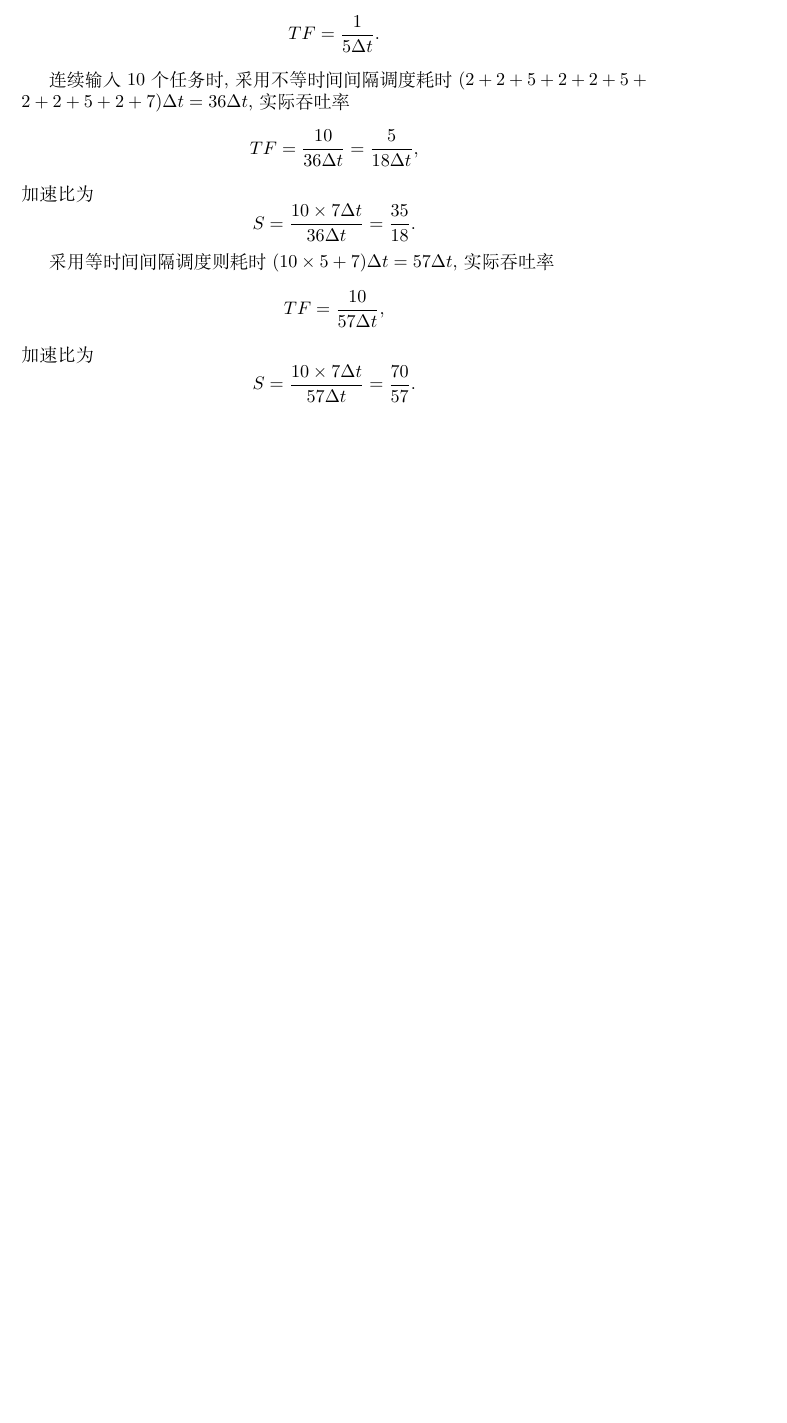
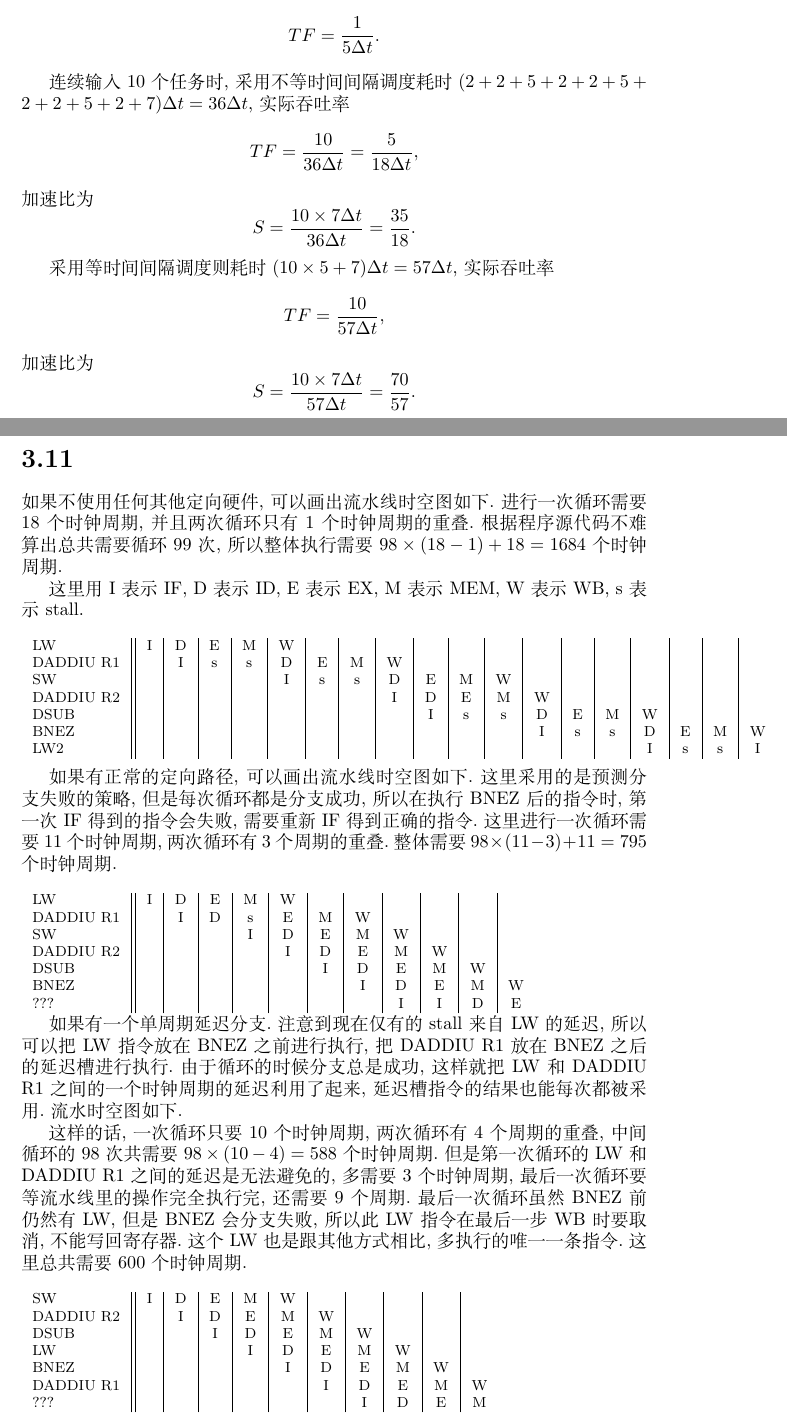
Before and after one commit to dlsyj/computer-architecture, a LaTeX problem sheet (hw3/report.tex): part of page 3 of 3 before the commit and two parts of pages 3 and 4 of 4 after it, the two joined at a grey line, cut so that both start at the same text, the shorter picture padded with empty space. Compiled offline with XeLaTeX; a missing font is replaced by an installed copy or a similar font.

Commit message:
[master] HW3 EX4

```diff
--- a/hw3/report.tex
+++ b/hw3/report.tex
@@ -120,4 +120,61 @@
     \[
       S=\frac{10\times 7\Delta t}{57\Delta t}=\frac{70}{57}.
     \]
+  \section*{3.11}
+    如果不使用任何其他定向硬件,可以画出流水线时空图如下.进行一次循环需要$18$个时钟周期,并且两次循环只有$1$个时钟周期的重叠.根据程序源代码不难算出总共需要循环$99$
+    次,所以整体执行需要$98\times (18-1)+18=1684$个时钟周期.
+
+    这里用I表示IF, D表示ID, E表示EX, M表示MEM, W表示WB, s表示stall.
+
+    {\footnotesize
+      \center{
+        \begin{tabular}{l||c|c|c|c|c|c|c|c|c|c|c|c|c|c|c|c|c|c}
+          LW        & I & D & E & M & W & ~ & ~ & ~ & ~ & ~ & ~ & ~ & ~ & ~ & ~ & ~ & ~ & ~ \\
+          DADDIU R1 & ~ & I & s & s & D & E & M & W & ~ & ~ & ~ & ~ & ~ & ~ & ~ & ~ & ~ & ~ \\
+          SW        & ~ & ~ & ~ & ~ & I & s & s & D & E & M & W & ~ & ~ & ~ & ~ & ~ & ~ & ~ \\
+          DADDIU R2 & ~ & ~ & ~ & ~ & ~ & ~ & ~ & I & D & E & M & W & ~ & ~ & ~ & ~ & ~ & ~ \\
+          DSUB      & ~ & ~ & ~ & ~ & ~ & ~ & ~ & ~ & I & s & s & D & E & M & W & ~ & ~ & ~ \\
+          BNEZ      & ~ & ~ & ~ & ~ & ~ & ~ & ~ & ~ & ~ & ~ & ~ & I & s & s & D & E & M & W \\
+          LW2       & ~ & ~ & ~ & ~ & ~ & ~ & ~ & ~ & ~ & ~ & ~ & ~ & ~ & ~ & I & s & s & I \\
+        \end{tabular}
+      }
+    }
+
+    如果有正常的定向路径,可以画出流水线时空图如下.这里采用的是预测分支失败的策略,但是每次循环都是分支成功,所以在执行BNEZ后的指令时,
+    第一次IF得到的指令会失败,需要重新IF得到正确的指令.这里进行一次循环需要$11$个时钟周期,两次循环有$3$个周期的重叠.整体需要$98\times (11-3)+11=795$个时钟周期.
+
+    {\footnotesize
+      \center{
+        \begin{tabular}{l||c|c|c|c|c|c|c|c|c|c|c}
+          LW        & I & D & E & M & W & ~ & ~ & ~ & ~ & ~ & ~ \\
+          DADDIU R1 & ~ & I & D & s & E & M & W & ~ & ~ & ~ & ~ \\
+          SW        & ~ & ~ & ~ & I & D & E & M & W & ~ & ~ & ~ \\
+          DADDIU R2 & ~ & ~ & ~ & ~ & I & D & E & M & W & ~ & ~ \\
+          DSUB      & ~ & ~ & ~ & ~ & ~ & I & D & E & M & W & ~ \\
+          BNEZ      & ~ & ~ & ~ & ~ & ~ & ~ & I & D & E & M & W \\
+          ???       & ~ & ~ & ~ & ~ & ~ & ~ & ~ & I & I & D & E \\
+        \end{tabular}
+      }
+    }
+
+    如果有一个单周期延迟分支.注意到现在仅有的stall来自LW的延迟,所以可以把LW指令放在BNEZ之前进行执行,把DADDIU R1放在BNEZ之后的延迟槽进行执行.由于循环的时候分支总是
+    成功,这样就把LW和DADDIU R1之间的一个时钟周期的延迟利用了起来,延迟槽指令的结果也能每次都被采用.流水时空图如下.
+
+    这样的话,一次循环只要$10$个时钟周期,两次循环有$4$个周期的重叠,中间循环的$98$次共需要$98\times (10-4)=588$个时钟周期.但是第一次循环的LW和DADDIU R1之间的延迟是
+    无法避免的,多需要$3$个时钟周期,最后一次循环要等流水线里的操作完全执行完,还需要$9$个周期.最后一次循环虽然BNEZ前仍然有LW,但是BNEZ会分支失败,所以此LW指令在最后一步
+    WB时要取消,不能写回寄存器.这个LW也是跟其他方式相比,多执行的唯一一条指令.这里总共需要$600$个时钟周期.
+
+    {\footnotesize
+      \center{
+        \begin{tabular}{l||c|c|c|c|c|c|c|c|c|c}
+          SW        & I & D & E & M & W & ~ & ~ & ~ & ~ & ~ \\
+          DADDIU R2 & ~ & I & D & E & M & W & ~ & ~ & ~ & ~ \\
+          DSUB      & ~ & ~ & I & D & E & M & W & ~ & ~ & ~ \\
+          LW        & ~ & ~ & ~ & I & D & E & M & W & ~ & ~ \\
+          BNEZ      & ~ & ~ & ~ & ~ & I & D & E & M & W & ~ \\
+          DADDIU R1 & ~ & ~ & ~ & ~ & ~ & I & D & E & M & W \\
+          ???       & ~ & ~ & ~ & ~ & ~ & ~ & I & D & E & M \\
+        \end{tabular}
+      }
+    }
 \end{document}
```
Also changed, not shown: hw3/report.pdf.
